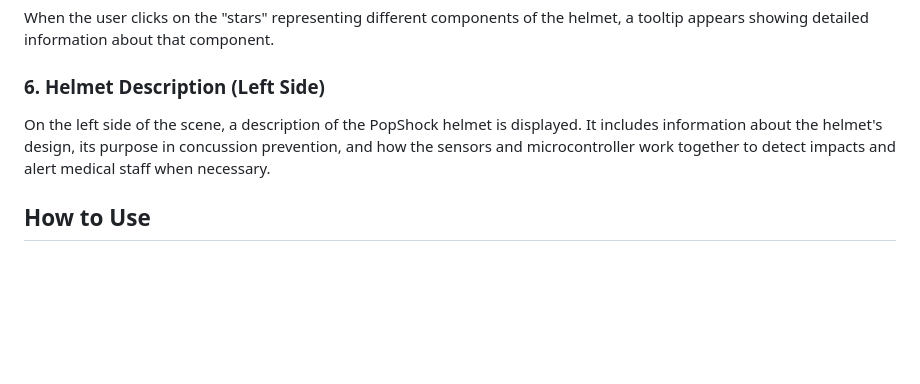
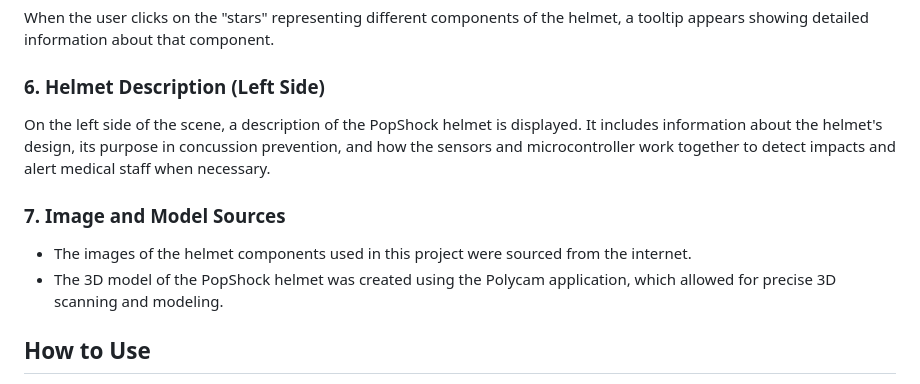
Before and after one commit to zarakiro/threejs, a Markdown page: README.md, the part around one of its changes. GitHub-like rendering; blank space fills up the shorter version.

```diff
--- a/README.md
+++ b/README.md
@@ -43,6 +46,10 @@ When the user clicks on the "stars" representing different components of the hel
 ### 6. Helmet Description (Left Side)
 On the left side of the scene, a description of the PopShock helmet is displayed. It includes information about the helmet's design, its purpose in concussion prevention, and how the sensors and microcontroller work together to detect impacts and alert medical staff when necessary.
 
+### 7. Image and Model Sources
+- The images of the helmet components used in this project were sourced from the internet.
+- The 3D model of the PopShock helmet was created using the Polycam application, which allowed for precise 3D scanning and modeling.
+
 ## How to Use
 
 1. **Explore the Helmet**: Rotate the helmet using the mouse or trackpad. Zoom in and out to get a closer look at the details.
```
Also changed, not shown: other parts of README.md (+3 -0 lines).
